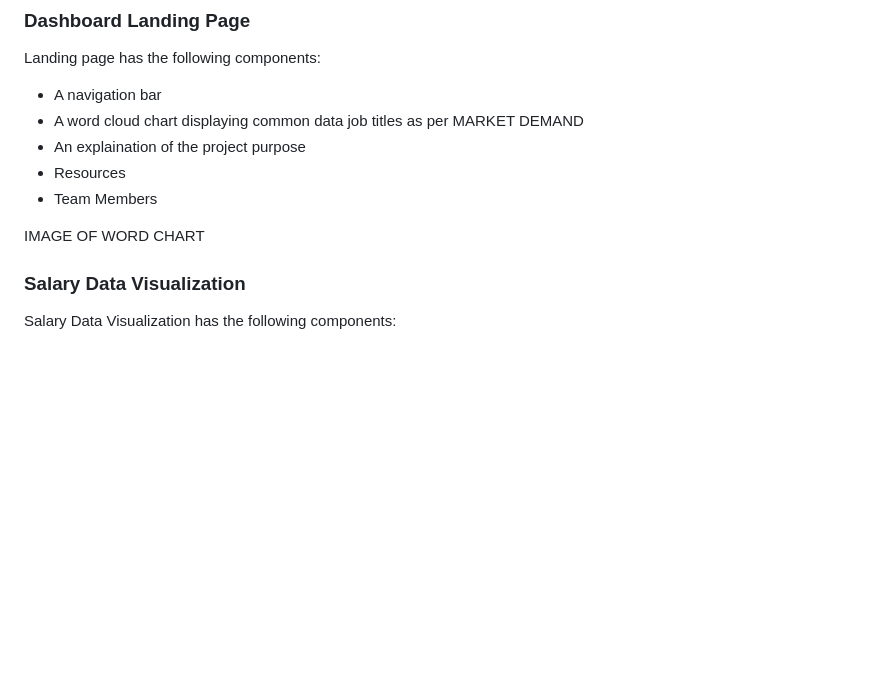
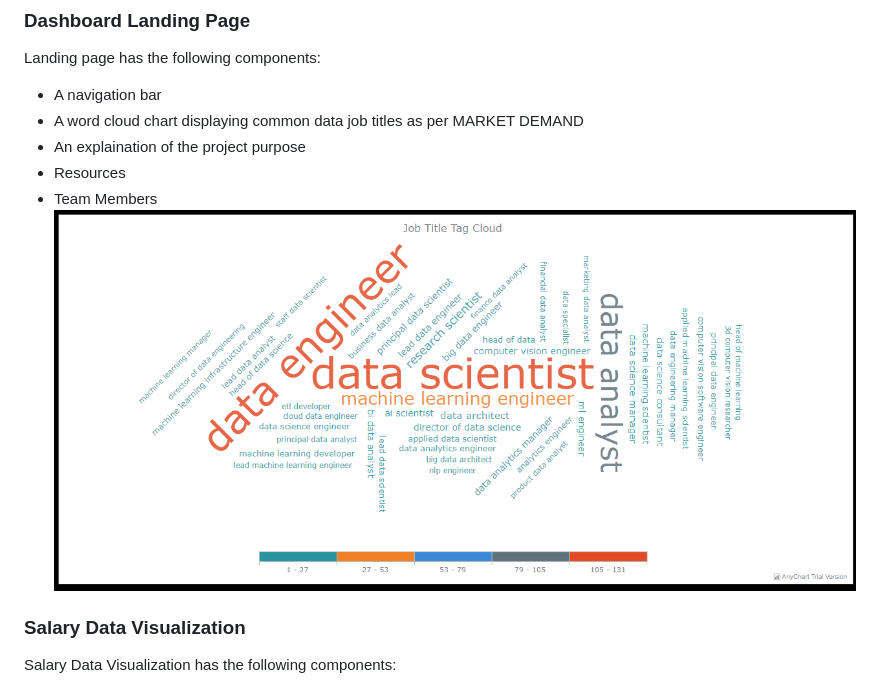
Before and after one commit to hadamzz/Data_Science_Analytics_Job_Data_Visualization_Dashboard, a Markdown page: README.md, the part around the change. GitHub-like rendering; pictures changed too: static/images/word.png (added); blank space fills up the shorter version.

Commit message:
word chart fixed

```diff
--- a/README.md
+++ b/README.md
@@ -87,8 +87,7 @@ Landing page  has the following components:
 * An explaination of the project purpose
 * Resources
 * Team Members
-
-IMAGE OF WORD CHART
+![Word Chart](static/images/word.png)
 
 ### Salary Data Visualization
 Salary Data Visualization has the following components:
```
Also changed, not shown: static/images/index.png (added), 2 other files.
